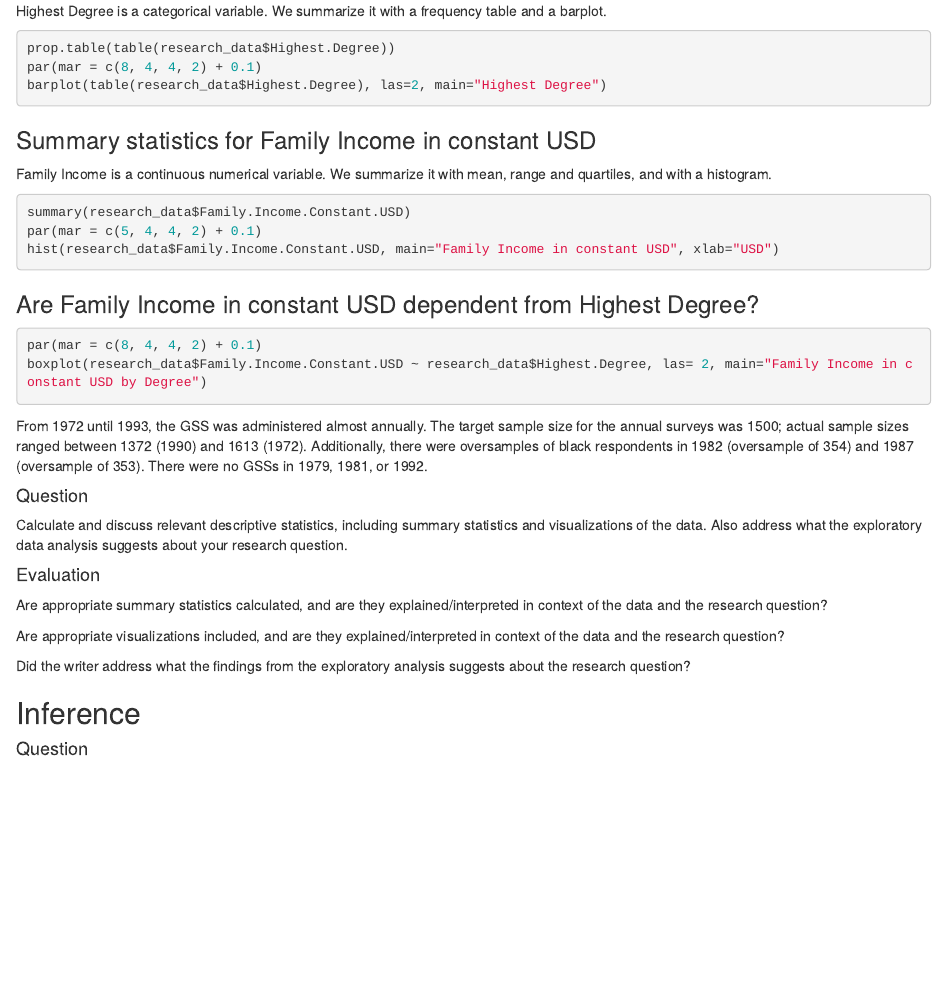
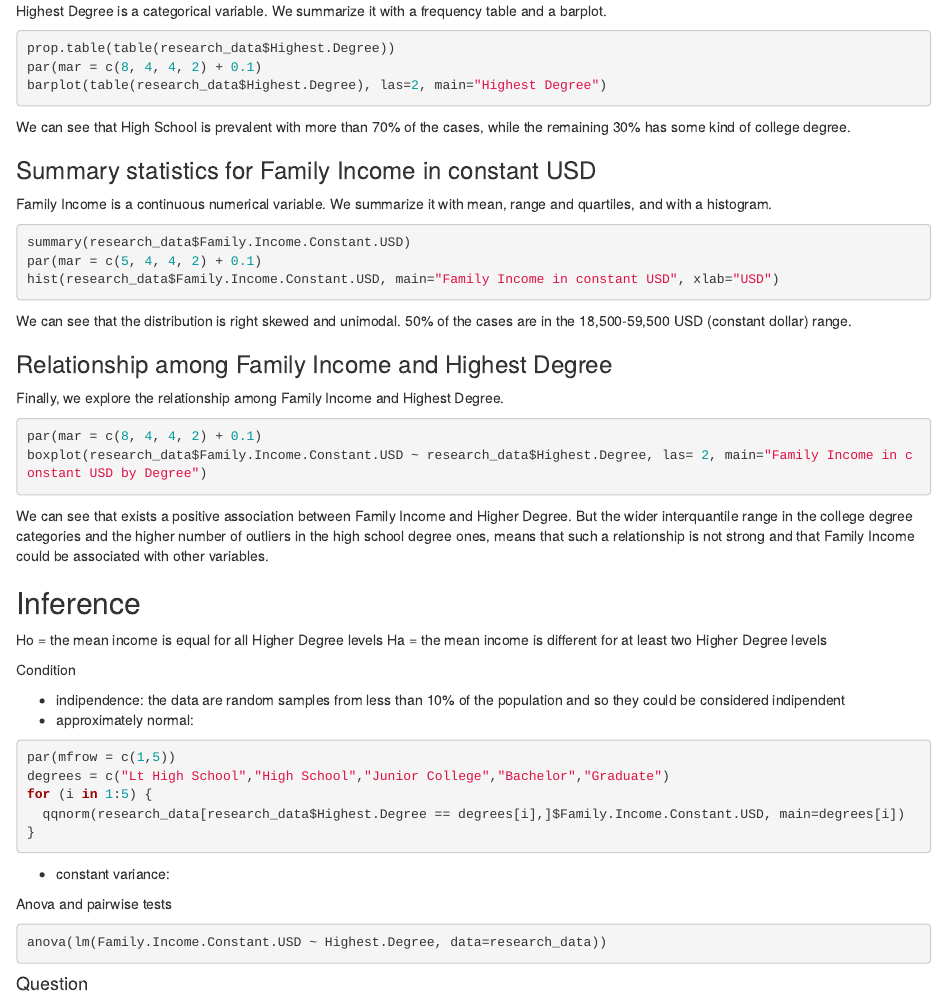
Before and after one commit to maurotrb/data-analysis-statistical-inference-2014-project, an R Markdown document (src/data-analysis.Rmd): the page in a window 1100 px wide, from 1390 px down. Rendered offline with R 4.5, knitr and Pandoc, with nearby package versions; the code chunks are not run, so their results and figures are left out.

Commit message:
Working on analysis.

````diff
--- a/src/data-analysis.Rmd
+++ b/src/data-analysis.Rmd
@@ -109,37 +109,63 @@ par(mar = c(8, 4, 4, 2) + 0.1)
 barplot(table(research_data$Highest.Degree), las=2, main="Highest Degree")
 ```
 
+We can see that High School is prevalent with more than 70% of the cases,
+while the remaining 30% has some kind of college degree.
+
 ### Summary statistics for Family Income in constant USD
 
 Family Income is a continuous numerical variable. We summarize it with mean,
 range and quartiles, and with a histogram.
-```{r proposal_conint, warning=FALSE}
+```{r family_income_summary, warning=FALSE}
 summary(research_data$Family.Income.Constant.USD)
 par(mar = c(5, 4, 4, 2) + 0.1)
 hist(research_data$Family.Income.Constant.USD, main="Family Income in constant USD", xlab="USD")
 ```
 
-### Are Family Income in constant USD dependent from Highest Degree?
+We can see that the distribution is right skewed and unimodal. 50% of
+the cases are in the 18,500-59,500 USD (constant dollar) range.
 
-```{r proposal_degree_coninc, warning=FALSE}
+### Relationship among Family Income and Highest Degree
+
+Finally, we explore the relationship among Family Income and Highest Degree.
+
+```{r income_degree_rel, warning=FALSE}
 par(mar = c(8, 4, 4, 2) + 0.1)
 boxplot(research_data$Family.Income.Constant.USD ~ research_data$Highest.Degree, las= 2, main="Family Income in constant USD by Degree")
 ```
 
-From 1972 until 1993, the GSS was administered almost annually. The target sample size for the annual surveys was 1500; actual sample sizes ranged between 1372 (1990) and 1613 (1972). Additionally, there were oversamples of black respondents in 1982 (oversample of 354) and 1987 (oversample of 353). There were no GSSs in 1979, 1981, or 1992.
-
-#### Question
-Calculate and discuss relevant descriptive statistics, including summary statistics and visualizations of the data. Also address what the exploratory data analysis suggests about your research question.
-
-#### Evaluation
-Are appropriate summary statistics calculated, and are they explained/interpreted in context of the data and the research question?
-
-Are appropriate visualizations included, and are they explained/interpreted in context of the data and the research question?
-
-Did the writer address what the findings from the exploratory analysis suggests about the research question?
+We can see that exists a positive association between Family Income and Higher Degree.
+But the wider interquantile range in the college degree categories and the higher
+number of outliers in the high school degree ones, means that such a relationship is
+not strong and that Family Income could be associated with other variables.
 
 Inference
 ---------
+
+Ho = the mean income is equal for all Higher Degree levels
+Ha = the mean income is different for at least two Higher Degree levels
+
+Condition
+
+* indipendence: the data are random samples from less than 10% of the population
+  and so they could be considered indipendent
+* approximately normal:
+
+```{r qqplot_degree, warning=FALSE, fig.width=11, fig.height=2.5}
+par(mfrow = c(1,5))
+degrees = c("Lt High School","High School","Junior College","Bachelor","Graduate")
+for (i in 1:5) {
+  qqnorm(research_data[research_data$Highest.Degree == degrees[i],]$Family.Income.Constant.USD, main=degrees[i])
+}
+```
+
+* constant variance:
+
+Anova and pairwise tests
+
+```{r anova, warning=FALSE}
+anova(lm(Family.Income.Constant.USD ~ Highest.Degree, data=research_data))
+```
 
 #### Question
 * State hypotheses
````
